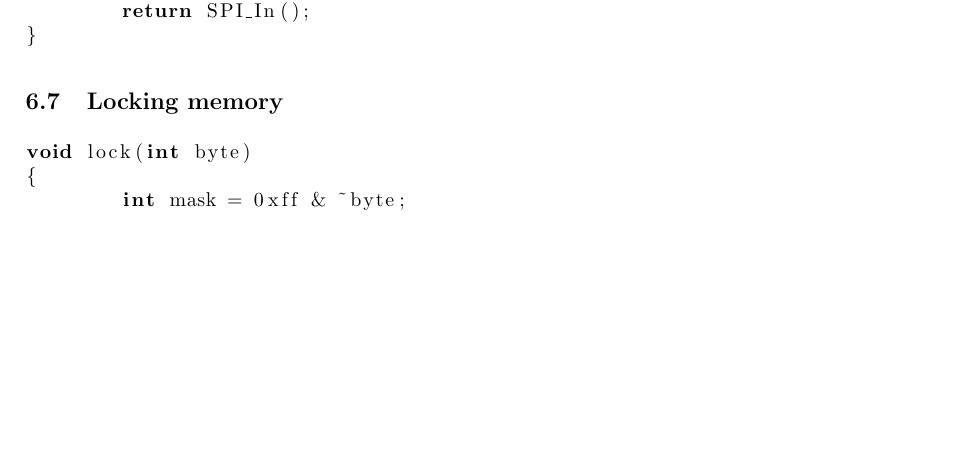
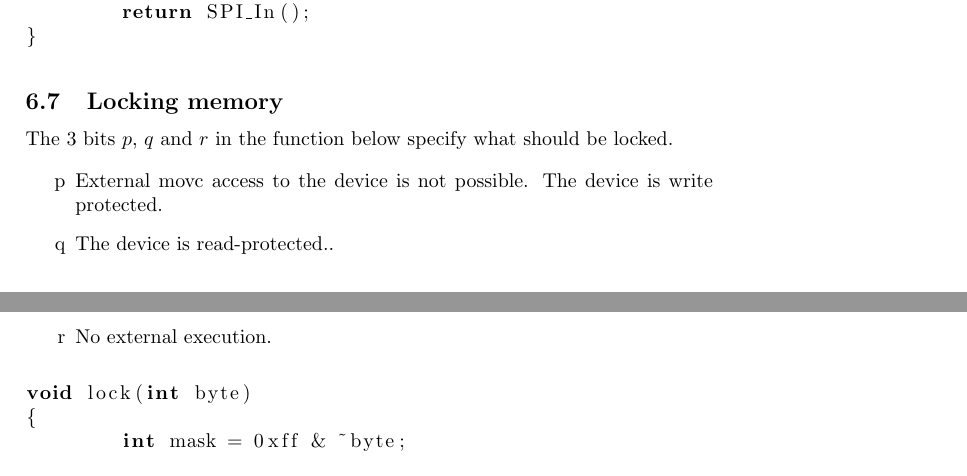
Before and after one commit to jelmer/at89prog, a LaTeX paper (at89prog.tex): part of page 5 of 6 before the commit and two parts of pages 5 and 6 of 6 after it, the two joined at a grey line, cut so that both start at the same text, the shorter picture padded with empty space. Compiled offline with pdfLaTeX.

Commit message:
Update docs

```diff
--- a/at89prog.tex
+++ b/at89prog.tex
@@ -238,6 +241,15 @@ int readdata(int addr)
 \end{lstlisting}
 
 \subsection{Locking memory}
+
+The 3 bits $p$, $q$ and $r$ in the function below specify what should be locked.
+
+\begin{itemize}
+\item[p] External movc access to the device is not possible. The device is
+write protected.
+\item[q] The device is read-protected..
+\item[r] No external execution.
+\end{itemize}
 
 \begin{lstlisting}
 void lock(int byte)
```
Also changed, not shown: at89prog.tex (5 more changed lines), 1 other file.
